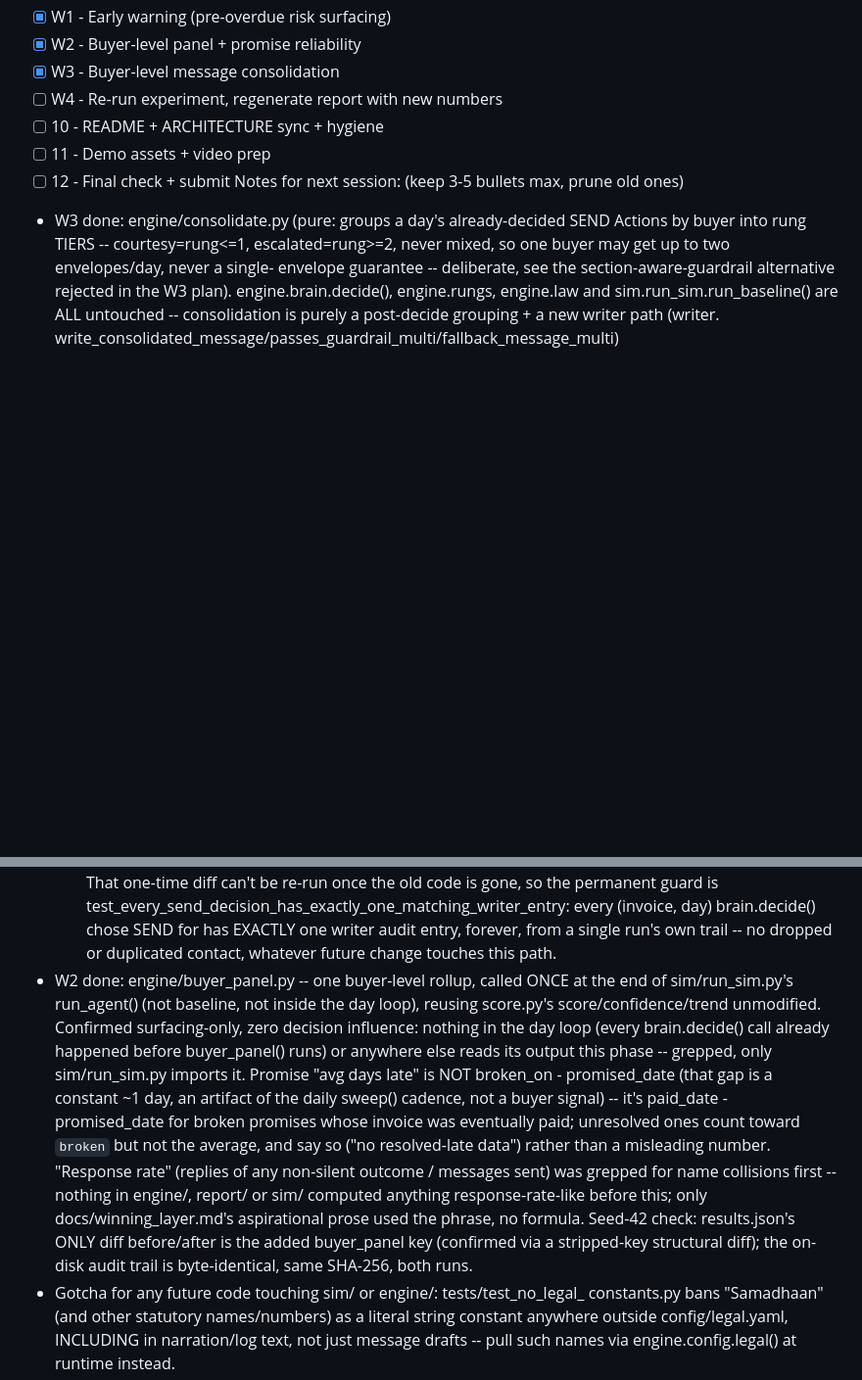
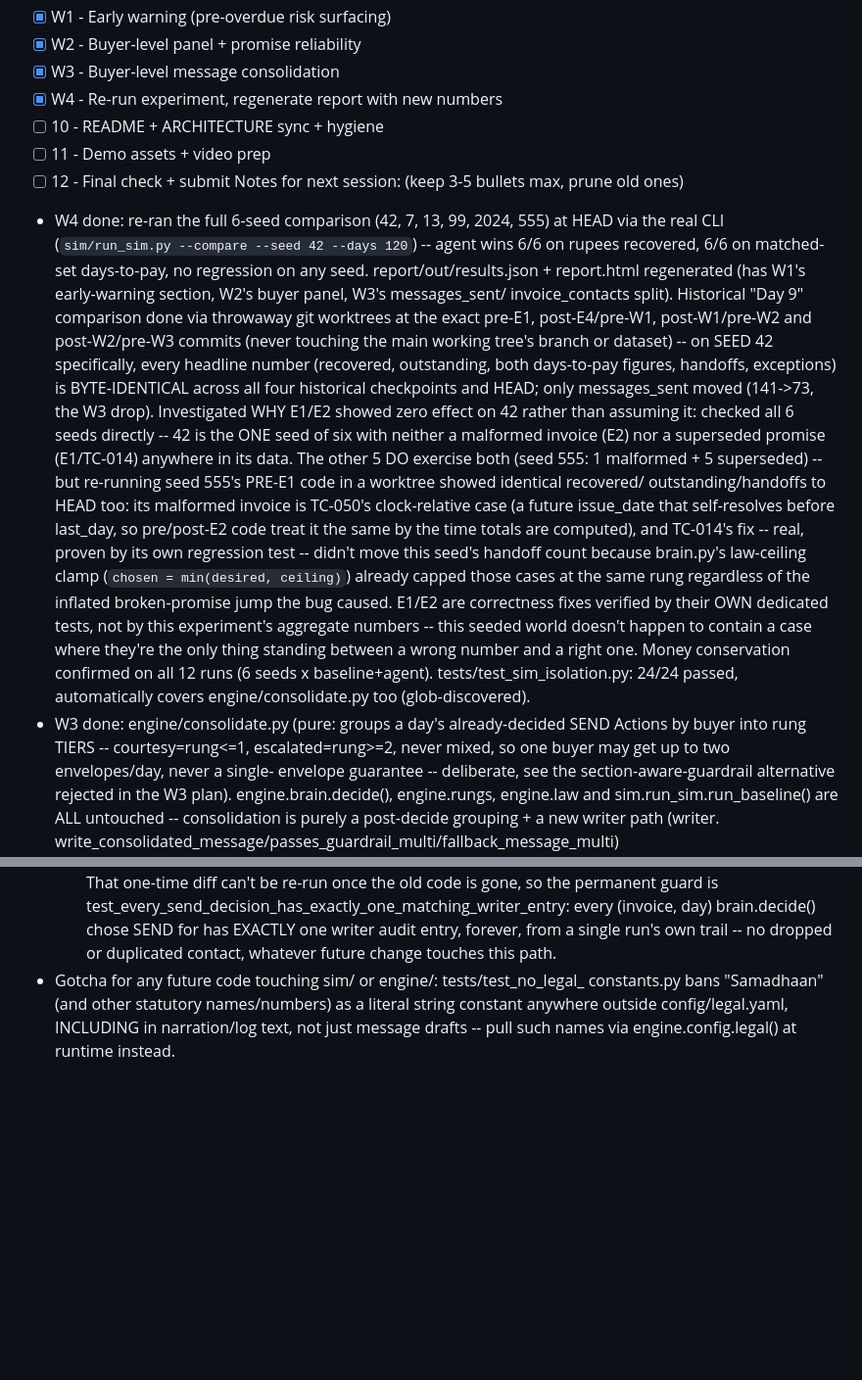
Before and after one commit to radhakrishna1210/Day_46, a Markdown page: CLAUDE.md, 2 parts joined by grey strips. Shown at 98% size. Rendered like a GitHub page; blank space fills up the shorter version.

Commit message:
experiment: re-run and regenerate report after edge-case and feature work
Re-ran the full baseline-vs-agent comparison on seed 42 plus the five
extra seeds (7, 13, 99, 2024, 555): agent wins 6/6 on rupees recovered,
6/6 on matched-set days-to-pay, no regression. Regenerated report/out/
results.json and report.html with W1's early-warning section, W2's
buyer panel, and W3's messages_sent/invoice_contacts split.

Compared against genuine historical numbers reproduced via throwaway git
worktrees at the pre-E1, post-E4/pre-W1, post-W1/pre-W2, and
post-W2/pre-W3 commits (report/out/ is gitignored, so nothing was ever
committed to diff against directly). On seed 42, every headline number
is byte-identical across all four historical checkpoints and HEAD except
messages_sent (141->73, the W3 consolidation drop) -- investigated why:
seed 42 is the one seed of six whose data exercises neither E1's
superseded-promise fix nor E2's malformed-invoice validation. Confirmed
on seed 555 (which exercises both) that the fixes still produce
identical headline numbers there too, and diagnosed why in each case
(a self-resolving clock-relative invoice; a rung already capped by the
law ceiling regardless of the promise-count bug) rather than assuming.

Money conservation confirmed on all 12 runs (6 seeds x baseline+agent).
tests/test_sim_isolation.py: 24/24 passed unchanged.

Co-Authored-By: Claude Sonnet 5 <noreply@anthropic.com>

```diff
--- a/CLAUDE.md
+++ b/CLAUDE.md
@@ -92,11 +92,41 @@ Hard deadline: submission by Sept 5, 2026. Prefer finished-and-honest over fancy
 - [x] W1 - Early warning (pre-overdue risk surfacing)
 - [x] W2 - Buyer-level panel + promise reliability
 - [x] W3 - Buyer-level message consolidation
-- [ ] W4 - Re-run experiment, regenerate report with new numbers
+- [x] W4 - Re-run experiment, regenerate report with new numbers
 - [ ] 10 - README + ARCHITECTURE sync + hygiene
 - [ ] 11 - Demo assets + video prep
 - [ ] 12 - Final check + submit
 Notes for next session: (keep 3-5 bullets max, prune old ones)
+- W4 done: re-ran the full 6-seed comparison (42, 7, 13, 99, 2024, 555) at
+  HEAD via the real CLI (`sim/run_sim.py --compare --seed 42 --days 120`) --
+  agent wins 6/6 on rupees recovered, 6/6 on matched-set days-to-pay, no
+  regression on any seed. report/out/results.json + report.html regenerated
+  (has W1's early-warning section, W2's buyer panel, W3's messages_sent/
+  invoice_contacts split). Historical "Day 9" comparison done via throwaway
+  git worktrees at the exact pre-E1, post-E4/pre-W1, post-W1/pre-W2 and
+  post-W2/pre-W3 commits (never touching the main working tree's branch or
+  dataset) -- on SEED 42 specifically, every headline number (recovered,
+  outstanding, both days-to-pay figures, handoffs, exceptions) is
+  BYTE-IDENTICAL across all four historical checkpoints and HEAD; only
+  messages_sent moved (141->73, the W3 drop). Investigated WHY E1/E2 showed
+  zero effect on 42 rather than assuming it: checked all 6 seeds directly --
+  42 is the ONE seed of six with neither a malformed invoice (E2) nor a
+  superseded promise (E1/TC-014) anywhere in its data. The other 5 DO
+  exercise both (seed 555: 1 malformed + 5 superseded) -- but re-running
+  seed 555's PRE-E1 code in a worktree showed identical recovered/
+  outstanding/handoffs to HEAD too: its malformed invoice is TC-050's
+  clock-relative case (a future issue_date that self-resolves before
+  last_day, so pre/post-E2 code treat it the same by the time totals are
+  computed), and TC-014's fix -- real, proven by its own regression test --
+  didn't move this seed's handoff count because brain.py's law-ceiling clamp
+  (`chosen = min(desired, ceiling)`) already capped those cases at the same
+  rung regardless of the inflated broken-promise jump the bug caused. E1/E2
+  are correctness fixes verified by their OWN dedicated tests, not by this
+  experiment's aggregate numbers -- this seeded world doesn't happen to
+  contain a case where they're the only thing standing between a wrong
+  number and a right one. Money conservation confirmed on all 12 runs (6
+  seeds x baseline+agent). tests/test_sim_isolation.py: 24/24 passed,
+  automatically covers engine/consolidate.py too (glob-discovered).
 - W3 done: engine/consolidate.py (pure: groups a day's already-decided SEND
   Actions by buyer into rung TIERS -- courtesy=rung<=1, escalated=rung>=2,
   never mixed, so one buyer may get up to two envelopes/day, never a single-
@@ -132,24 +162,6 @@ Notes for next session: (keep 3-5 bullets max, prune old ones)
   (invoice, day) brain.decide() chose SEND for has EXACTLY one writer audit
   entry, forever, from a single run's own trail -- no dropped or duplicated
   contact, whatever future change touches this path.
-- W2 done: engine/buyer_panel.py -- one buyer-level rollup, called ONCE at
-  the end of sim/run_sim.py's run_agent() (not baseline, not inside the day
-  loop), reusing score.py's score/confidence/trend unmodified. Confirmed
-  surfacing-only, zero decision influence: nothing in the day loop (every
-  brain.decide() call already happened before buyer_panel() runs) or
-  anywhere else reads its output this phase -- grepped, only sim/run_sim.py
-  imports it. Promise "avg days late" is NOT broken_on - promised_date (that
-  gap is a constant ~1 day, an artifact of the daily sweep() cadence, not a
-  buyer signal) -- it's paid_date - promised_date for broken promises whose
-  invoice was eventually paid; unresolved ones count toward `broken` but not
-  the average, and say so ("no resolved-late data") rather than a misleading
-  number. "Response rate" (replies of any non-silent outcome / messages
-  sent) was grepped for name collisions first -- nothing in engine/,
-  report/ or sim/ computed anything response-rate-like before this; only
-  docs/winning_layer.md's aspirational prose used the phrase, no formula.
-  Seed-42 check: results.json's ONLY diff before/after is the added
-  buyer_panel key (confirmed via a stripped-key structural diff); the
-  on-disk audit trail is byte-identical, same SHA-256, both runs.
 - Gotcha for any future code touching sim/ or engine/: tests/test_no_legal_
   constants.py bans "Samadhaan" (and other statutory names/numbers) as a
   literal string constant anywhere outside config/legal.yaml, INCLUDING in
```
